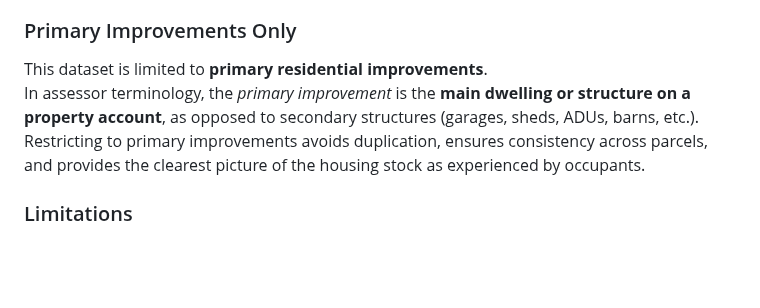
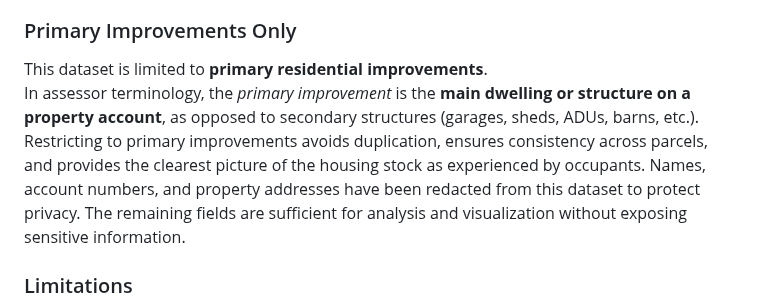
Before and after one commit to Eesterlein/gunnison-residential-condition, a Markdown page: README.md, the part around the change. Rendered like a GitHub page; blank space fills up the shorter version.

```diff
--- a/README.md
+++ b/README.md
@@ -63,7 +63,8 @@ While the initial request focused on a simple tabular list, I extended the work
 
 ### Primary Improvements Only
 This dataset is limited to **primary residential improvements**.
-In assessor terminology, the *primary improvement* is the **main dwelling or structure on a property account**, as opposed to secondary structures (garages, sheds, ADUs, barns, etc.). Restricting to primary improvements avoids duplication, ensures consistency across parcels, and provides the clearest picture of the housing stock as experienced by occupants.
+In assessor terminology, the *primary improvement* is the **main dwelling or structure on a property account**, as opposed to secondary structures (garages, sheds, ADUs, barns, etc.). Restricting to primary improvements avoids duplication, ensures consistency across parcels, and provides the clearest picture of the housing stock as experienced by occupants. Names, account numbers, and property addresses have been redacted from this dataset to protect privacy. The remaining fields are sufficient for analysis and visualization without exposing sensitive information.
+
 
 ### Limitations
 - **Not comprehensive of all structures** – Outbuildings and secondary units are excluded.
```
